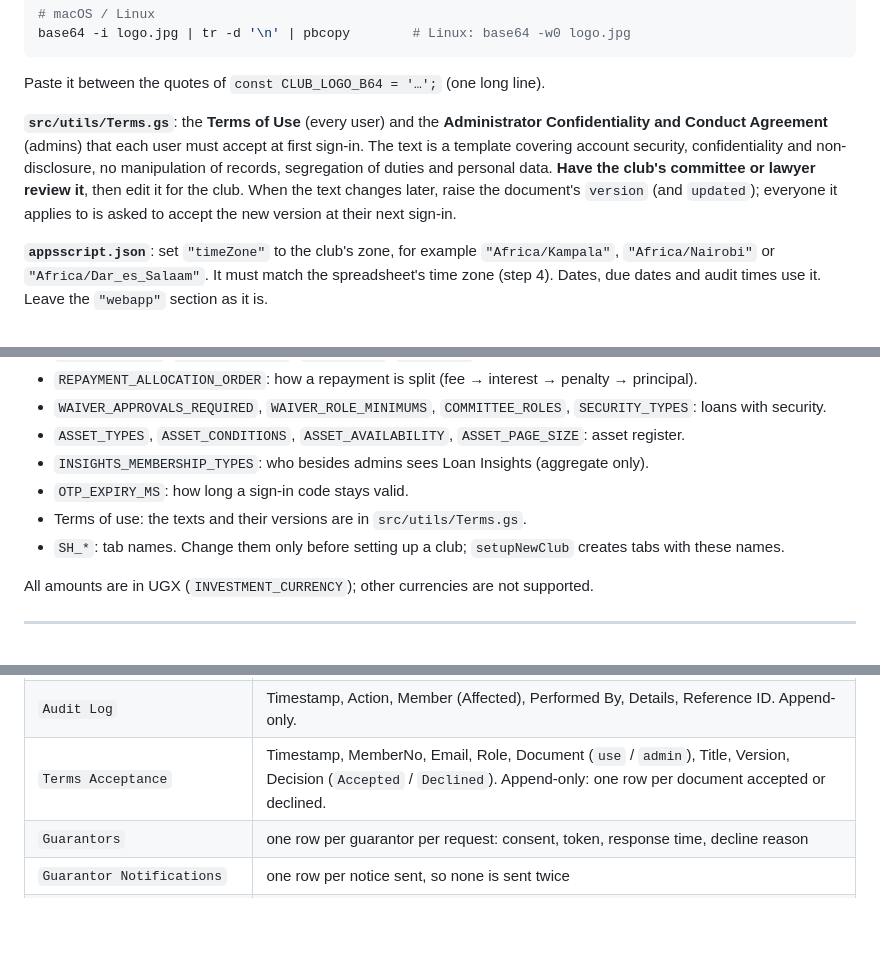
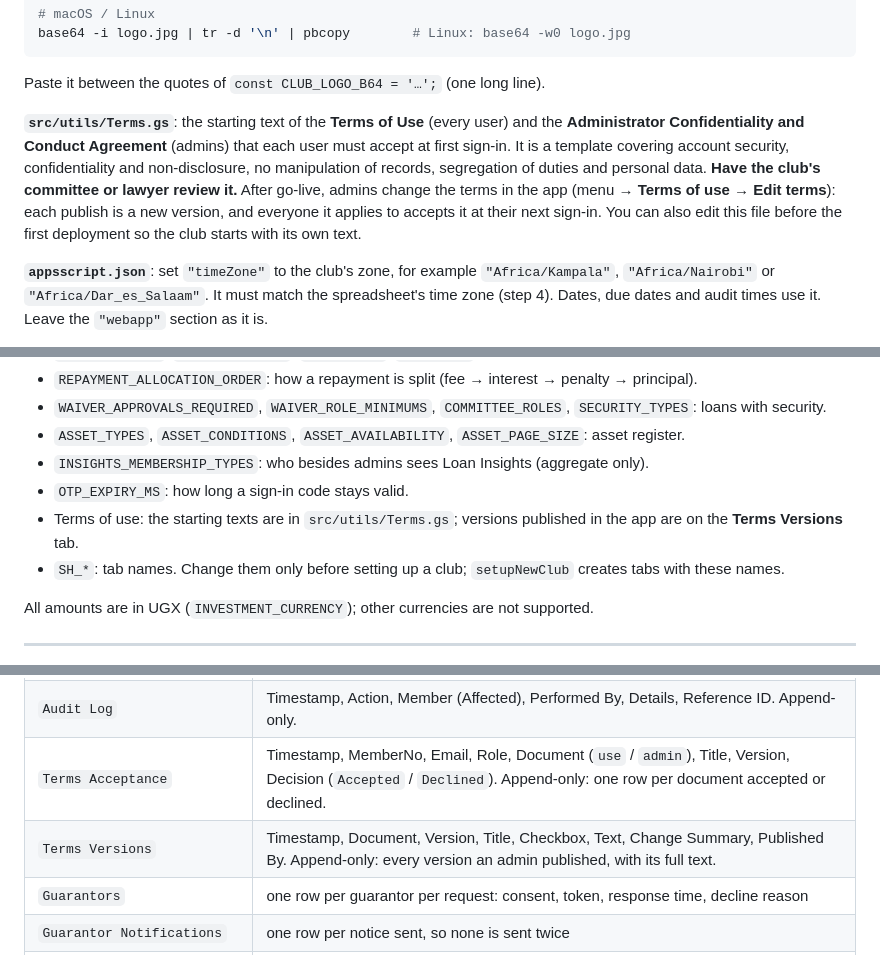
Before and after one commit to masabagerald/Sacco-System, a Markdown page: README.md, 3 parts joined by grey strips. Drawn GitHub-style; blank space fills up the shorter version.

```diff
--- a/README.md
+++ b/README.md
@@ -124,7 +124,7 @@ base64 -i logo.jpg | tr -d '\n' | pbcopy        # Linux: base64 -w0 logo.jpg
 
 Paste it between the quotes of `const CLUB_LOGO_B64 = '…';` (one long line).
 
-**`src/utils/Terms.gs`**: the **Terms of Use** (every user) and the **Administrator Confidentiality and Conduct Agreement** (admins) that each user must accept at first sign-in. The text is a template covering account security, confidentiality and non-disclosure, no manipulation of records, segregation of duties and personal data. **Have the club's committee or lawyer review it**, then edit it for the club. When the text changes later, raise the document's `version` (and `updated`); everyone it applies to is asked to accept the new version at their next sign-in.
+**`src/utils/Terms.gs`**: the starting text of the **Terms of Use** (every user) and the **Administrator Confidentiality and Conduct Agreement** (admins) that each user must accept at first sign-in. It is a template covering account security, confidentiality and non-disclosure, no manipulation of records, segregation of duties and personal data. **Have the club's committee or lawyer review it.** After go-live, admins change the terms in the app (menu → **Terms of use** → **Edit terms**): each publish is a new version, and everyone it applies to accepts it at their next sign-in. You can also edit this file before the first deployment so the club starts with its own text.
 
 **`appsscript.json`**: set `"timeZone"` to the club's zone, for example `"Africa/Kampala"`, `"Africa/Nairobi"` or `"Africa/Dar_es_Salaam"`. It must match the spreadsheet's time zone (step 4). Dates, due dates and audit times use it. Leave the `"webapp"` section as it is.
 
@@ -274,7 +274,7 @@ All settings are constants at the top of `src/utils/Config.gs`, plus the logo in
 - `ASSET_TYPES`, `ASSET_CONDITIONS`, `ASSET_AVAILABILITY`, `ASSET_PAGE_SIZE`: asset register.
 - `INSIGHTS_MEMBERSHIP_TYPES`: who besides admins sees Loan Insights (aggregate only).
 - `OTP_EXPIRY_MS`: how long a sign-in code stays valid.
-- Terms of use: the texts and their versions are in `src/utils/Terms.gs`.
+- Terms of use: the starting texts are in `src/utils/Terms.gs`; versions published in the app are on the **Terms Versions** tab.
 - `SH_*`: tab names. Change them only before setting up a club; `setupNewClub` creates tabs with these names.
 
 All amounts are in UGX (`INVESTMENT_CURRENCY`); other currencies are not supported.
@@ -296,6 +296,7 @@ The app creates every tab below with its header row the first time it is opened
 | `Withdrawal Requests` | RequestID, Timestamp, MemberNo, Amount (UGX), Reason, Status, Decision Notes, Decided By, Initiated By, Approver 1/2 (+ At), Deposit Account |
 | `Audit Log` | Timestamp, Action, Member (Affected), Performed By, Details, Reference ID. Append-only. |
 | `Terms Acceptance` | Timestamp, MemberNo, Email, Role, Document (`use` / `admin`), Title, Version, Decision (`Accepted` / `Declined`). Append-only: one row per document accepted or declined. |
+| `Terms Versions` | Timestamp, Document, Version, Title, Checkbox, Text, Change Summary, Published By. Append-only: every version an admin published, with its full text. |
 | `Guarantors` | one row per guarantor per request: consent, token, response time, decline reason |
 | `Guarantor Notifications` | one row per notice sent, so none is sent twice |
 | `Loan Fund Ledger`, `Investments`, `Investment Transactions` | loan-fund cash entries and the investment tracker |
```
Also changed, not shown: docs/USER_GUIDE.md (+14 -0 lines), docs/images/27-edit-terms.png (added), 14 other files.
